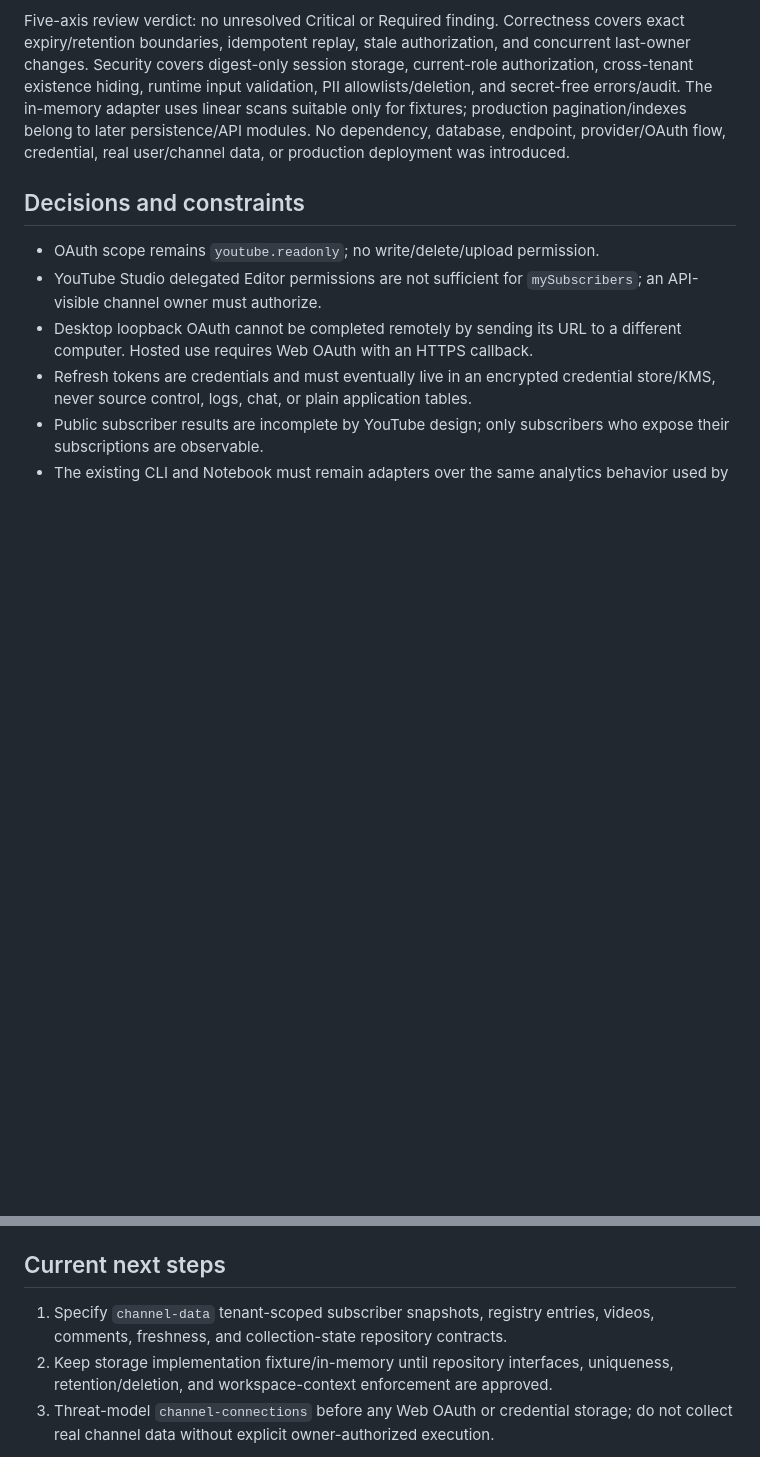
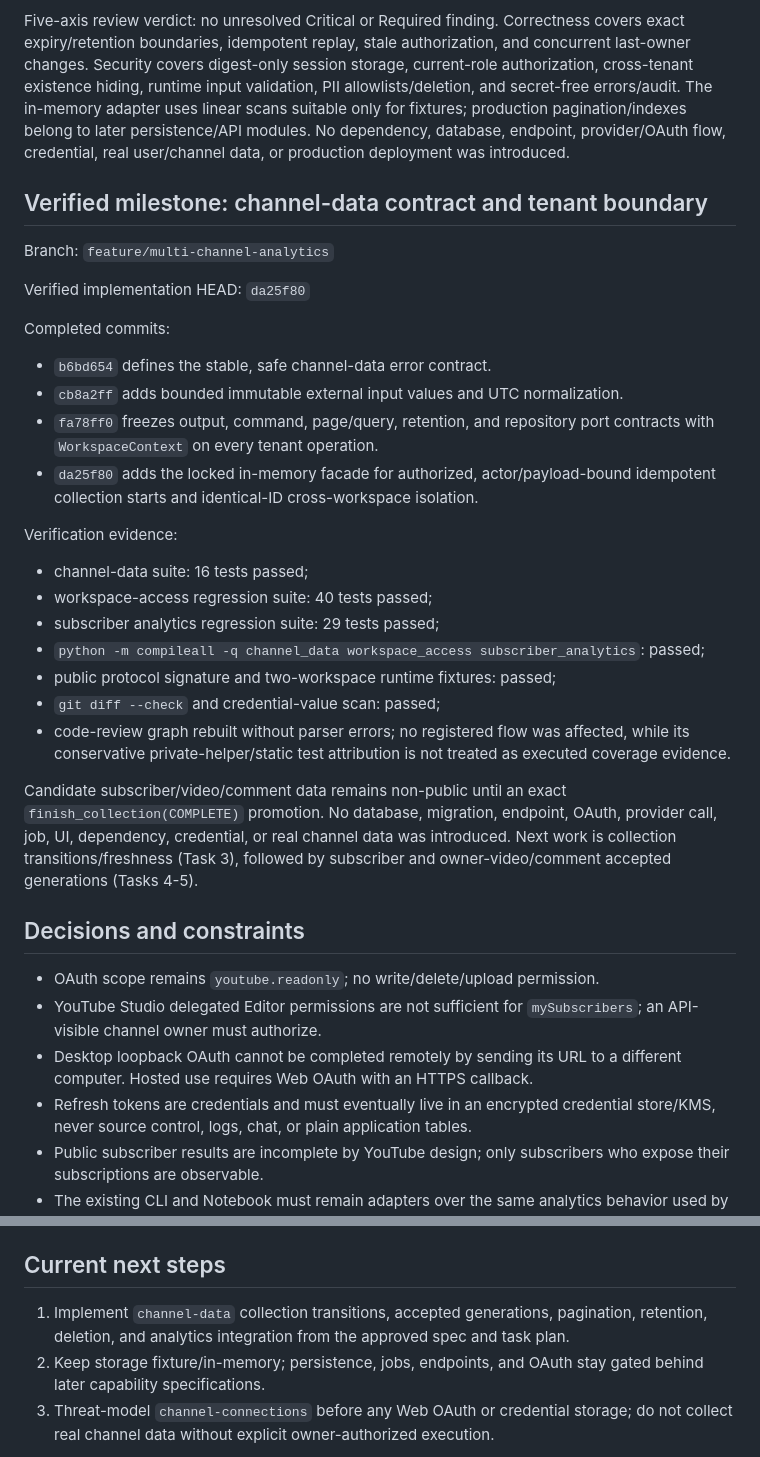
Before and after one commit to TroroOrosi/youtube-network-analysis, a Markdown page: .agents/progress/youtube-analysis-app.md, 2 parts joined by grey strips. Drawn GitHub-style; blank space fills up the shorter version.

Commit message:
docs(progress): checkpoint channel-data tenant boundary

```diff
--- a/.agents/progress/youtube-analysis-app.md
+++ b/.agents/progress/youtube-analysis-app.md
@@ -218,6 +218,40 @@ pagination/indexes belong to later persistence/API modules. No dependency,
 database, endpoint, provider/OAuth flow, credential, real user/channel data, or
 production deployment was introduced.
 
+## Verified milestone: channel-data contract and tenant boundary
+
+Branch: `feature/multi-channel-analytics`
+
+Verified implementation HEAD: `da25f80`
+
+Completed commits:
+
+- `b6bd654` defines the stable, safe channel-data error contract.
+- `cb8a2ff` adds bounded immutable external input values and UTC normalization.
+- `fa78ff0` freezes output, command, page/query, retention, and repository port
+  contracts with `WorkspaceContext` on every tenant operation.
+- `da25f80` adds the locked in-memory facade for authorized, actor/payload-bound
+  idempotent collection starts and identical-ID cross-workspace isolation.
+
+Verification evidence:
+
+- channel-data suite: 16 tests passed;
+- workspace-access regression suite: 40 tests passed;
+- subscriber analytics regression suite: 29 tests passed;
+- `python -m compileall -q channel_data workspace_access subscriber_analytics`:
+  passed;
+- public protocol signature and two-workspace runtime fixtures: passed;
+- `git diff --check` and credential-value scan: passed;
+- code-review graph rebuilt without parser errors; no registered flow was
+  affected, while its conservative private-helper/static test attribution is
+  not treated as executed coverage evidence.
+
+Candidate subscriber/video/comment data remains non-public until an exact
+`finish_collection(COMPLETE)` promotion. No database, migration, endpoint,
+OAuth, provider call, job, UI, dependency, credential, or real channel data was
+introduced. Next work is collection transitions/freshness (Task 3), followed by
+subscriber and owner-video/comment accepted generations (Tasks 4-5).
+
 ## Decisions and constraints
 
 - OAuth scope remains `youtube.readonly`; no write/delete/upload permission.
@@ -251,11 +285,11 @@ before OAuth/token persistence.
 
 ## Current next steps
 
-1. Specify `channel-data` tenant-scoped subscriber snapshots, registry entries,
-   videos, comments, freshness, and collection-state repository contracts.
-2. Keep storage implementation fixture/in-memory until repository interfaces,
-   uniqueness, retention/deletion, and workspace-context enforcement are
-   approved.
+1. Implement `channel-data` collection transitions, accepted generations,
+   pagination, retention, deletion, and analytics integration from the approved
+   spec and task plan.
+2. Keep storage fixture/in-memory; persistence, jobs, endpoints, and OAuth stay
+   gated behind later capability specifications.
 3. Threat-model `channel-connections` before any Web OAuth or credential storage;
    do not collect real channel data without explicit owner-authorized execution.
 
```
